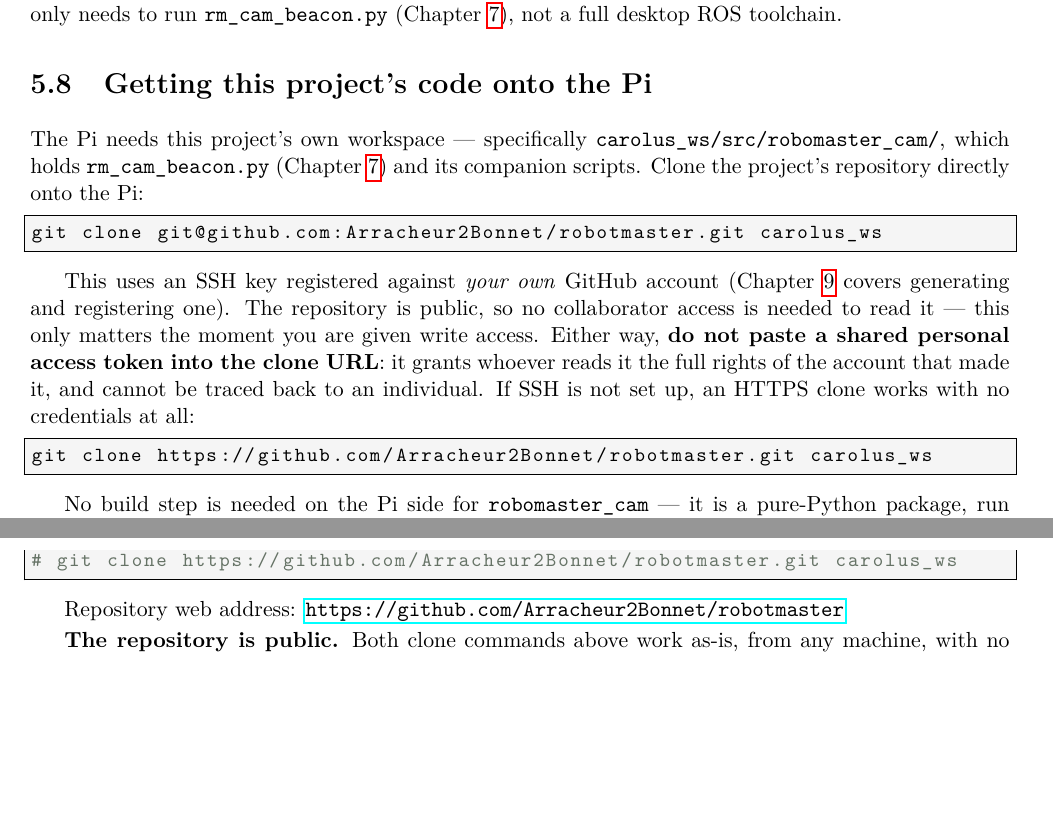
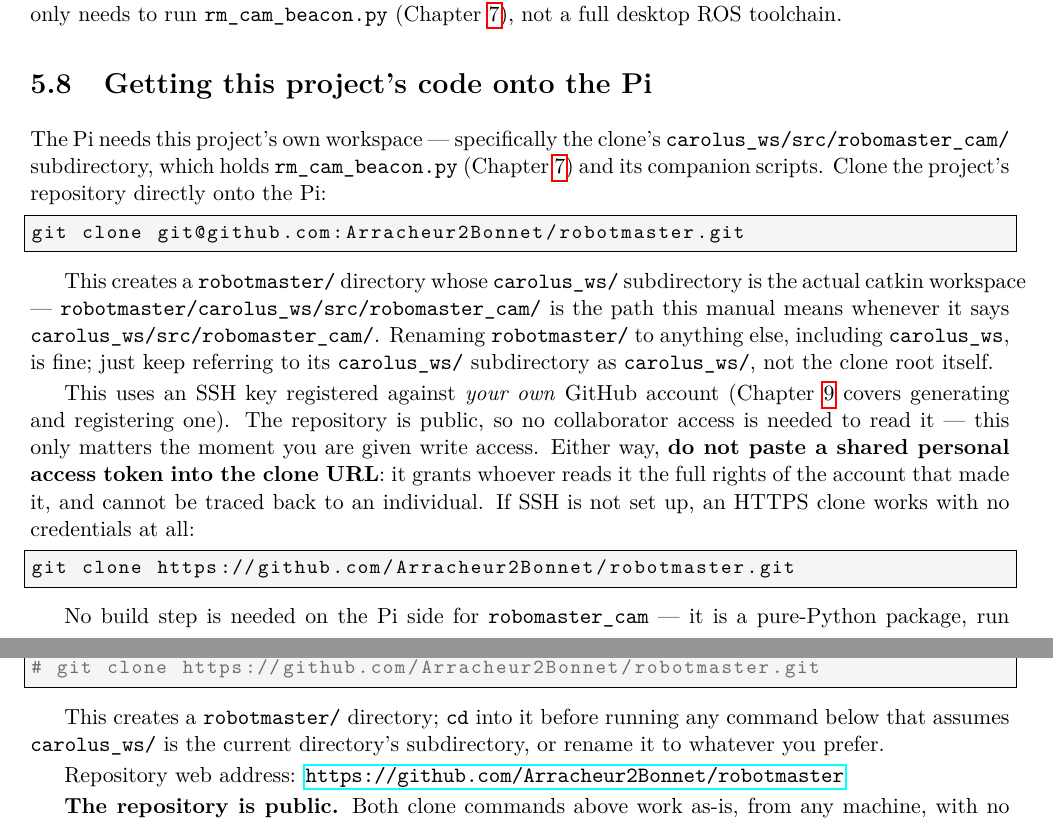
Before and after one commit to Arracheur2Bonnet/robotmaster, a LaTeX thesis (overleaf/technical.tex): two parts of pages 20 and 35 of 50 before the commit and two parts of pages 20 and 35 of 51 after it, joined at a grey line, cut so that both start at the same text, the shorter picture padded with empty space. Compiled offline with pdfLaTeX.

Commit message:
Fix clone instructions for the new repo root
Both git clone commands renamed their target to carolus_ws, which
made sense while the repo root held src/ directly. Now that the repo
root holds carolus_ws/ as a subdirectory (previous commit), that
rename would nest as carolus_ws/carolus_ws/src/. Drop the rename and
point every path reference (repo-layout description, the two beacon
config paths in the launching section) at carolus_ws/... instead.

```diff
--- a/overleaf/technical.tex
+++ b/overleaf/technical.tex
@@ -834,14 +834,23 @@ ROS toolchain.
 \section{Getting this project's code onto the Pi}
 \label{sec:pi-code}
 
-The Pi needs this project's own workspace --- specifically
-\texttt{carolus\_ws/src/robomaster\_cam/}, which holds
+The Pi needs this project's own workspace --- specifically the clone's
+\texttt{carolus\_ws/src/robomaster\_cam/} subdirectory, which holds
 \texttt{rm\_cam\_beacon.py} (Chapter~\ref{ch:camera}) and its companion
 scripts. Clone the project's repository directly onto the Pi:
 
 \begin{lstlisting}[style=shell]
-git clone git@github.com:Arracheur2Bonnet/robotmaster.git carolus_ws
-\end{lstlisting}
+git clone git@github.com:Arracheur2Bonnet/robotmaster.git
+\end{lstlisting}
+
+This creates a \texttt{robotmaster/} directory whose \texttt{carolus\_ws/}
+subdirectory is the actual catkin workspace ---
+\texttt{robotmaster/carolus\_ws/src/robomaster\_cam/} is the path this
+manual means whenever it says \texttt{carolus\_ws/src/robomaster\_cam/}.
+Renaming \texttt{robotmaster/} to anything else, including
+\texttt{carolus\_ws}, is fine; just keep referring to its
+\texttt{carolus\_ws/} subdirectory as \texttt{carolus\_ws/}, not the clone
+root itself.
 
 This uses an SSH key registered against \emph{your own} GitHub account
 (Chapter~\ref{ch:carolus-node} covers generating and registering one). The
@@ -853,7 +862,7 @@ cannot be traced back to an individual. If SSH is not set up, an HTTPS clone
 works with no credentials at all:
 
 \begin{lstlisting}[style=shell]
-git clone https://github.com/Arracheur2Bonnet/robotmaster.git carolus_ws
+git clone https://github.com/Arracheur2Bonnet/robotmaster.git
 \end{lstlisting}
 
 No build step is needed on the Pi side for \texttt{robomaster\_cam} ---
@@ -1645 +1642,0 @@ manual) at the top level:
-\begin{lstlisting}[style=shell]
@@ -1647,6 +1656,12 @@ git clone git@github.com:Arracheur2Bonnet/robotmaster.git carolus_ws
+\begin{lstlisting}[style=shell]
+git clone git@github.com:Arracheur2Bonnet/robotmaster.git
 # or, over HTTPS -- the repository is public, no credentials needed:
-# git clone https://github.com/Arracheur2Bonnet/robotmaster.git carolus_ws
-\end{lstlisting}
+# git clone https://github.com/Arracheur2Bonnet/robotmaster.git
+\end{lstlisting}
+
+This creates a \texttt{robotmaster/} directory; \texttt{cd} into it before
+running any command below that assumes \texttt{carolus\_ws/} is the current
+directory's subdirectory, or rename it to whatever you prefer.
 
 Repository web address:
 \url{https://github.com/Arracheur2Bonnet/robotmaster}
```
Also changed, not shown: overleaf/technical.tex (37 more changed lines).
